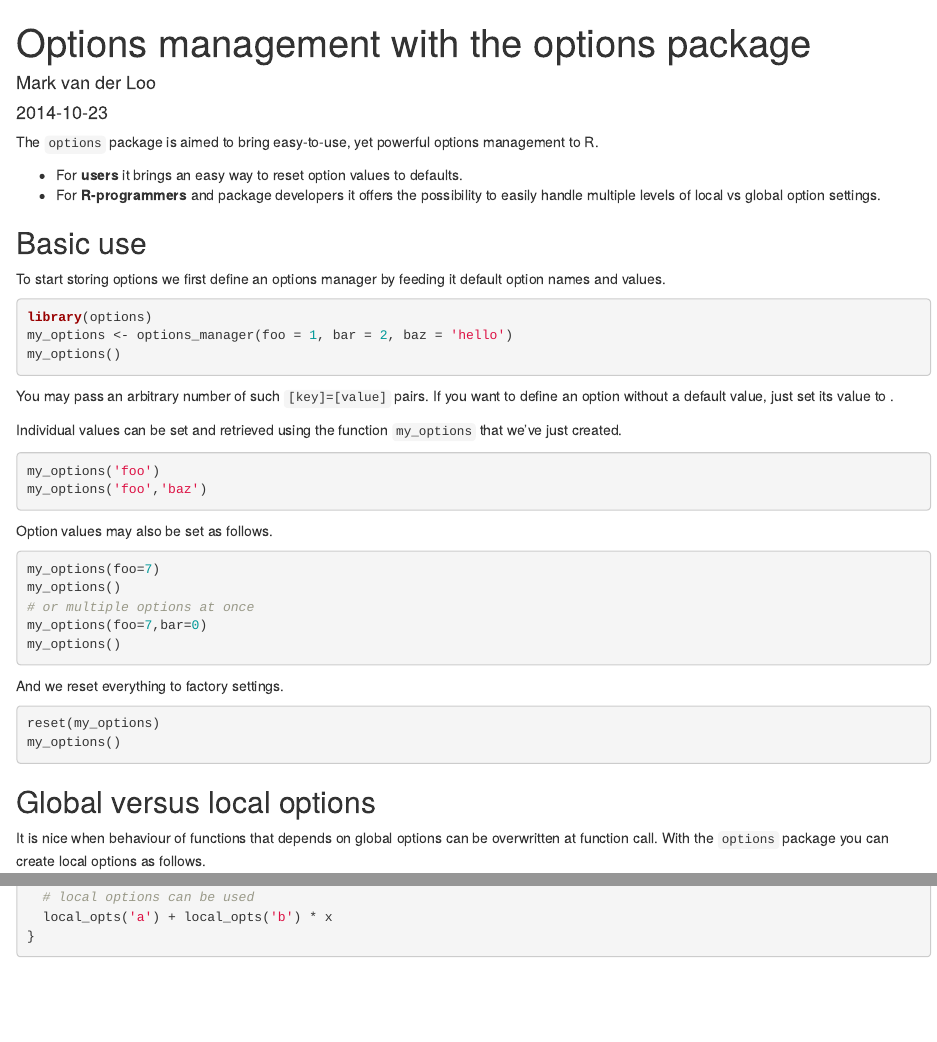
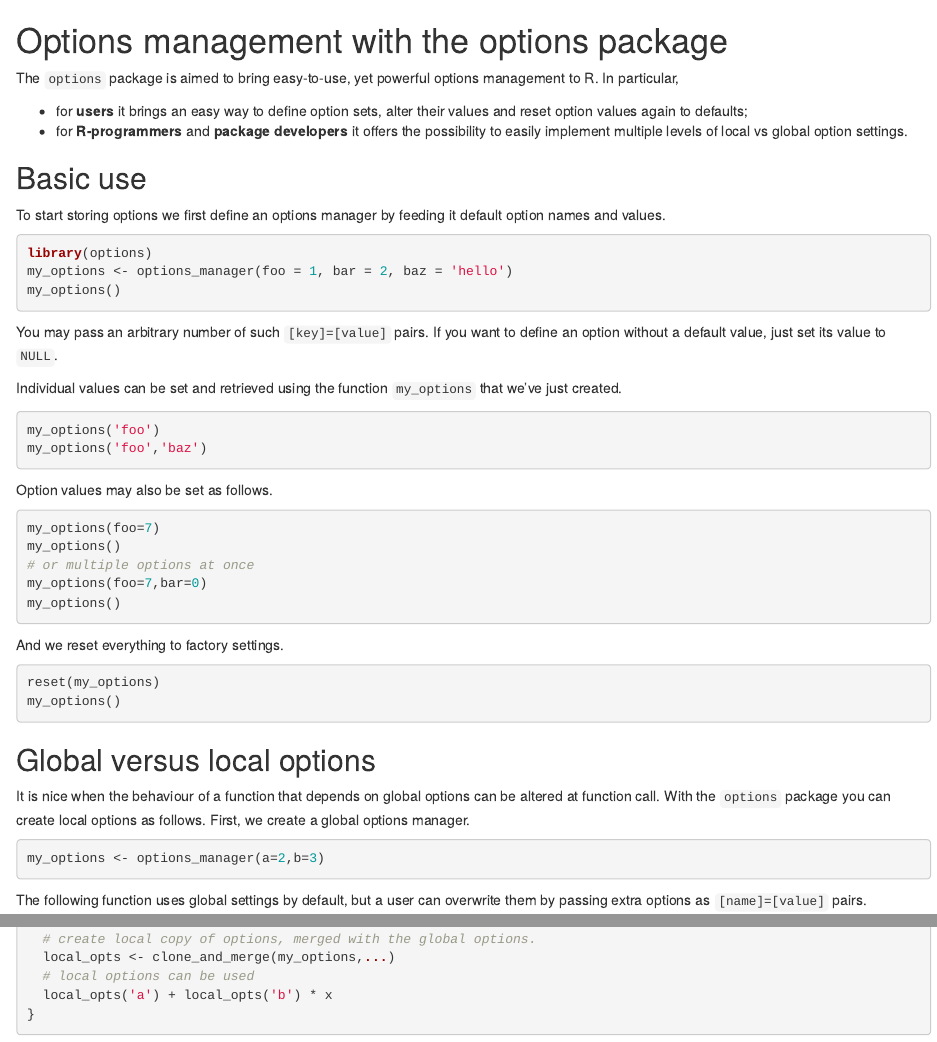
Before and after one commit to markvanderloo/settings, an R Markdown document (vignettes/options.Rmd): the page in a window 1100 px wide, from its top, and a second part further down, joined at a grey line. Rendered offline with R 4.5, knitr and Pandoc, with nearby package versions; the code chunks are not run, so their results and figures are left out.

Commit message:
documenting, changed a function name

````diff
--- a/R/options.R
+++ b/R/options.R
@@ -206,7 +206,7 @@ stop_if_reserved <- function(...){
 #' @seealso \code{\link{stop_if_reserved}}
 #'
 #' @export
-set_options <- function(...){
+is_setting <- function(...){
   L <- list(...)
   nm <- names(L)
   set <- !is.null(nm) && !any(nm=="")
--- a/vignettes/options.Rmd
+++ b/vignettes/options.Rmd
@@ -1,3 +0,0 @@
----
-title: "Options management with the options package"
-author: "Mark van der Loo"
@@ -7,12 +1,14 @@ vignette: >
-  %\VignetteIndexEntry{Options management with the options package}
-  %\VignetteEngine{knitr::rmarkdown}
-  %\usepackage[utf8]{inputenc}
----
+<!--
+%\VignetteEngine{knitr::knitr}
+%\VignetteIndexEntry{Options management with the options package}
+-->
+Options management with the options package
+===========================================
 
-The ```options``` package is aimed to bring easy-to-use, yet powerful options management to R.
+The ```options``` package is aimed to bring easy-to-use, yet powerful options management to R. In particular,
 
-- For **users** it brings an easy way to reset option values to defaults.
-- For **R-programmers** and package developers it offers the possibility to easily handle multiple levels of local vs global option settings.
+- for **users** it brings an easy way to define option sets, alter their values and reset option values again to defaults;
+- for **R-programmers** and **package developers** it offers the possibility to easily implement multiple levels of local vs global option settings.
 
 Basic use
 ------------
@@ -22,7 +18,7 @@ library(options)
 my_options <- options_manager(foo = 1, bar = 2, baz = 'hello')
 my_options()
 ```
-You may pass an arbitrary number of such ```[key]=[value]``` pairs. If you want to define an option without a default value, just set its value to \code{NULL}.
+You may pass an arbitrary number of such ```[key]=[value]``` pairs. If you want to define an option without a default value, just set its value to ```NULL```.
 
 Individual values can be set and retrieved using the function ```my_options``` that we've just created.
 ```{r}
@@ -46,11 +42,15 @@ my_options()
 
 Global versus local options
 ---------------------------
-It is nice when behaviour of functions that depends on global options can be overwritten at function call.
-With the ```options``` package you can create local options as follows.
+It is nice when the behaviour of a function that depends on global options can be altered at function call.
+With the ```options``` package you can create local options as follows. First, we create a global options
+manager.
 ```{r}
 my_options <- options_manager(a=2,b=3)
-
+```
+The following function uses global settings by default, but a user can overwrite them by passing extra options
+as ```[name]=[value]``` pairs.
+```{r}
 f <- function(x,...){
   # create local copy of options, merged with the global options.
   local_opts <- clone_and_merge(my_options,...)
````
Also changed, not shown: R/options.R (8 more changed lines), vignettes/options.Rmd (9 more changed lines), 3 other files.
